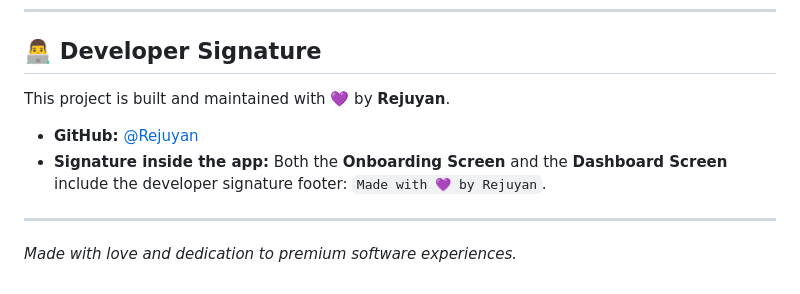
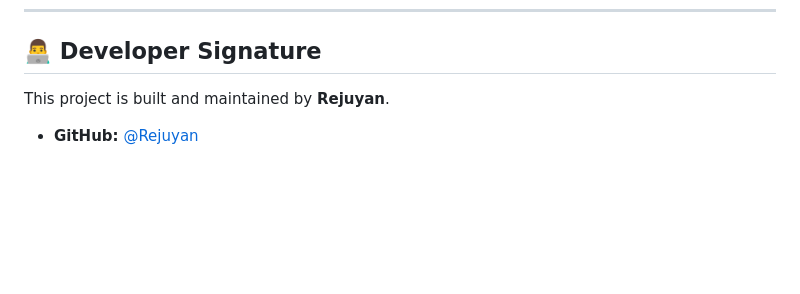
Before and after one commit to Rejuyan/Video_Conference_App, a Markdown page: README.md, the part around the change. Drawn GitHub-style; blank space fills up the shorter version.

```diff
--- a/README.md
+++ b/README.md
@@ -84,11 +84,6 @@ The app dynamically pulls this domain to:
 
 ## 👨‍💻 Developer Signature
 
-This project is built and maintained with 💜 by **Rejuyan**.
+This project is built and maintained by **Rejuyan**.
 
 - **GitHub:** [@Rejuyan](https://github.com/Rejuyan)
-- **Signature inside the app:** Both the **Onboarding Screen** and the **Dashboard Screen** include the developer signature footer: `Made with 💜 by Rejuyan`.
-
----
-
-*Made with love and dedication to premium software experiences.*
```
